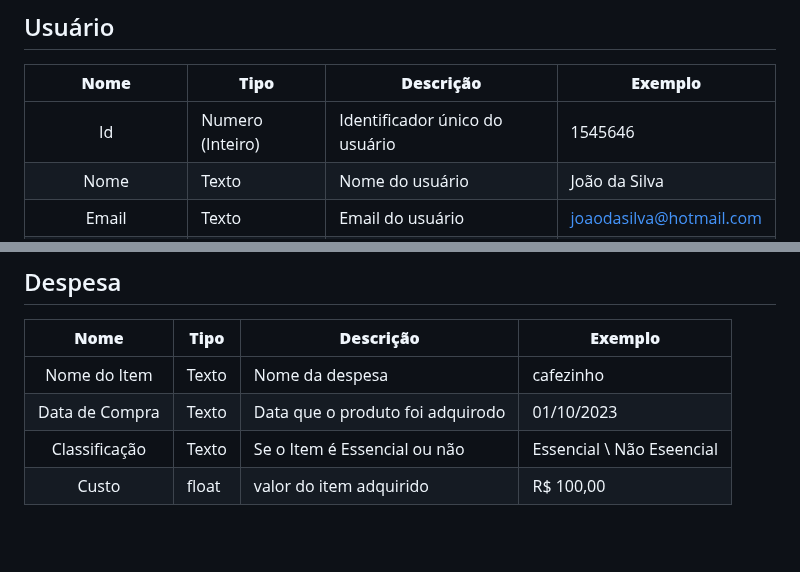
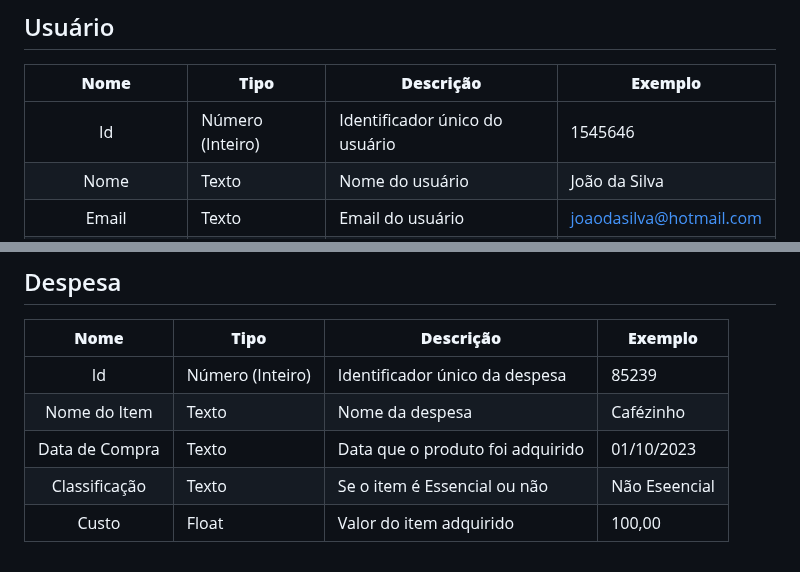
Before and after one commit to ICEI-PUC-Minas-PMV-SI/pmv-si-2023-2-pe1-t3-consumoconsciente, a Markdown page: docs/development.md, 2 parts joined by grey strips. Rendered like a GitHub page; blank space fills up the shorter version.

```diff
--- a/docs/development.md
+++ b/docs/development.md
@@ -45,7 +45,7 @@ As tabelas que se seguem apresentam os requisitos funcionais e não-funcionais q
 ## Usuário
 |  **Nome**      | **Tipo**          | **Descrição**                             | **Exemplo**                                    |
 |:--------------:|-------------------|-------------------------------------------|------------------------------------------------|
-| Id             | Numero (Inteiro)  | Identificador único do usuário            | 1545646                                              |
+| Id             | Número (Inteiro)  | Identificador único do usuário            | 1545646                                              |
 | Nome        | Texto             | Nome do usuário                         | João da Silva                                 |
 | Email      | Texto             | Email do usuário                      | joaodasilva@hotmail.com                           |
 | Telefone  | Texto  | Telefone do usuário | (11) 99123-4567                                     |
@@ -56,7 +56,8 @@ As tabelas que se seguem apresentam os requisitos funcionais e não-funcionais q
 ## Despesa
 |  **Nome**      | **Tipo**          | **Descrição**                             | **Exemplo**                                    |
 |:--------------:|-------------------|-------------------------------------------|------------------------------------------------|
-| Nome do Item   | Texto             | Nome da despesa                           | cafezinho                                      |
-| Data de Compra | Texto             | Data que o produto foi adquirodo          | 01/10/2023                                     |
-| Classificação  | Texto             | Se o Item é Essencial ou não              | Essencial \ Não Eseencial                      |
-| Custo          | float             | valor do item adquirido                   | R$ 100,00                                      |
+| Id             | Número (Inteiro)  | Identificador único da despesa            | 85239                                          |
+| Nome do Item   | Texto             | Nome da despesa                           | Cafézinho                                      |
+| Data de Compra | Texto             | Data que o produto foi adquirido          | 01/10/2023                                     |
+| Classificação  | Texto             | Se o item é Essencial ou não              | Não Eseencial                      |
+| Custo          | Float             | Valor do item adquirido                   | 100,00                                      |
```
